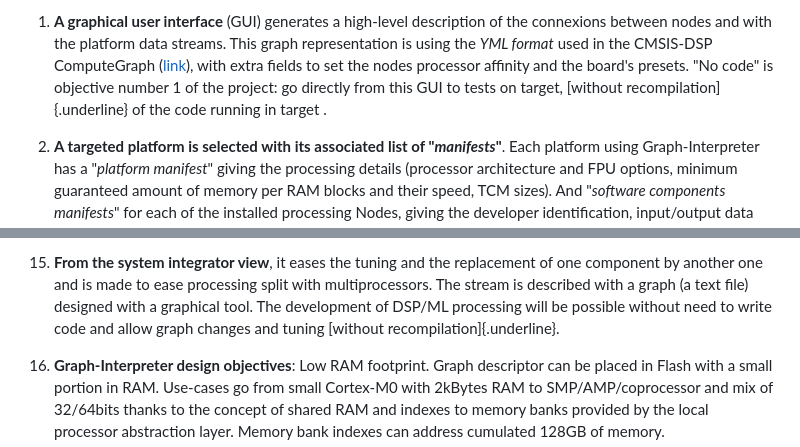
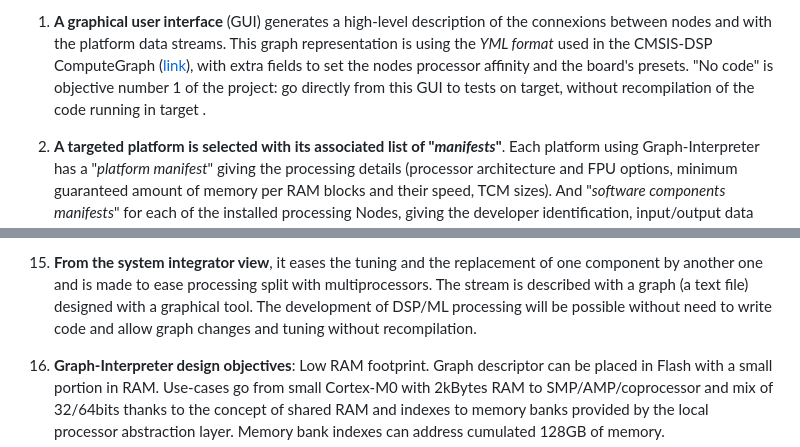
Before and after one commit to llefaucheur/GRAPH_INTERPRETER, a Markdown page: README.md, 2 parts joined by grey strips. Rendered like a GitHub page.

```diff
--- a/README.md
+++ b/README.md
@@ -42,8 +42,8 @@ description is generated in three steps:
     ([link](https://github.com/ARM-software/CMSIS-DSP/tree/main/ComputeGraph)),
     with extra fields to set the nodes processor affinity and the
     board's presets. "No code" is objective number 1 of the project: go
-    directly from this GUI to tests on target, [without
-    recompilation]{.underline} of the code running in target .
+    directly from this GUI to tests on target, without recompilation of
+    the code running in target .
 
 2.  **A targeted platform is selected with its associated list of
     "*manifests*"**. Each platform using Graph-Interpreter has a
@@ -185,8 +185,7 @@ Stream-based processing is facilitated using Graph-Interpreter:
     processing split with multiprocessors. The stream is described with
     a graph (a text file) designed with a graphical tool. The
     development of DSP/ML processing will be possible without need to
-    write code and allow graph changes and tuning [without
-    recompilation]{.underline}.
+    write code and allow graph changes and tuning without recompilation.
 
 16. **Graph-Interpreter design objectives**: Low RAM footprint. Graph
     descriptor can be placed in Flash with a small portion in RAM.
```
